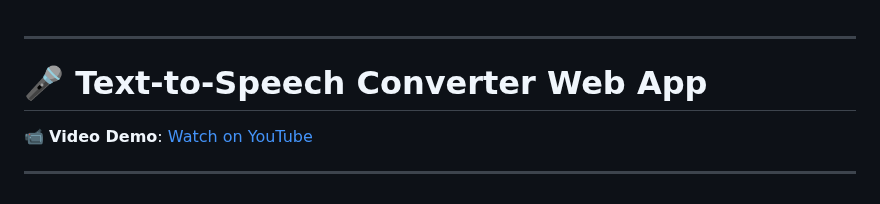
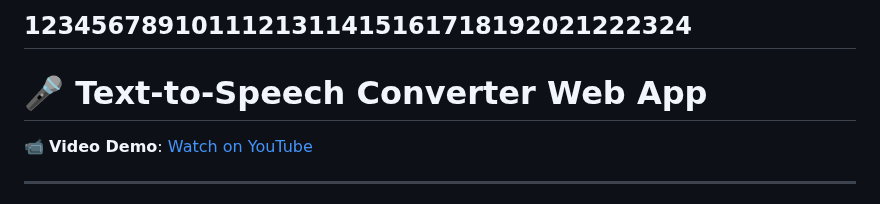
Before and after one commit to Misikerr/Text-To-Speech-Converter, a Markdown page: README.md, the part around the change. Drawn GitHub-style.

```diff
--- a/README.md
+++ b/README.md
@@ -1,4 +1,4 @@
-
+1234567891011121311415161718192021222324
 ---
 
 # 🎤 Text-to-Speech Converter Web App
```
